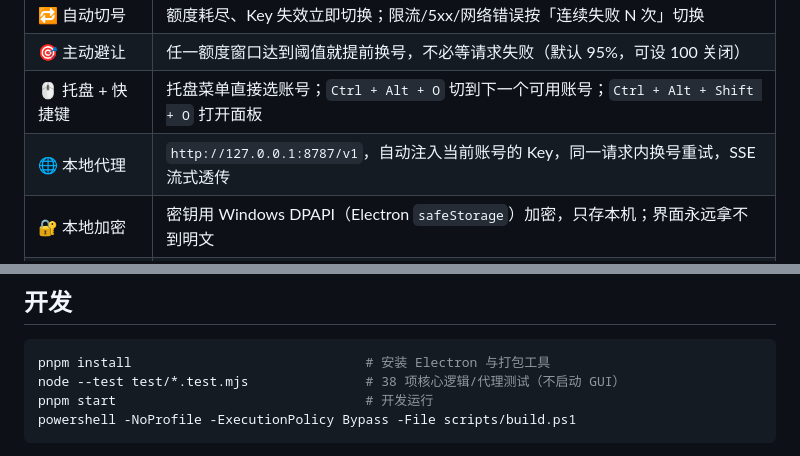
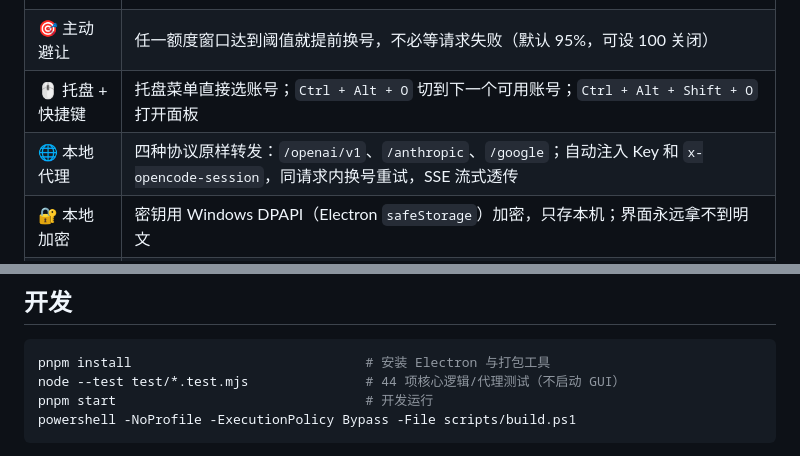
Before and after one commit to Guuu16/dsh-opencode-go, a Markdown page: README.md, 2 parts joined by grey strips. Rendered like a GitHub page.

````diff
--- a/README.md
+++ b/README.md
@@ -16,7 +16,7 @@
 | 🔁 自动切号 | 额度耗尽、Key 失效立即切换；限流/5xx/网络错误按「连续失败 N 次」切换 |
 | 🎯 主动避让 | 任一额度窗口达到阈值就提前换号，不必等请求失败（默认 95%，可设 100 关闭） |
 | 🖱 托盘 + 快捷键 | 托盘菜单直接选账号；`Ctrl + Alt + O` 切到下一个可用账号；`Ctrl + Alt + Shift + O` 打开面板 |
-| 🌐 本地代理 | `http://127.0.0.1:8787/v1`，自动注入当前账号的 Key，同一请求内换号重试，SSE 流式透传 |
+| 🌐 本地代理 | 四种协议原样转发：`/openai/v1`、`/anthropic`、`/google`；自动注入 Key 和 `x-opencode-session`，同请求内换号重试，SSE 流式透传 |
 | 🔐 本地加密 | 密钥用 Windows DPAPI（Electron `safeStorage`）加密，只存本机；界面永远拿不到明文 |
 | 🪟 原生体验 | 关闭窗口隐藏到托盘、开机自启（安装版）、Windows 通知、单实例 |
 
@@ -94,7 +97,7 @@ client = OpenAI(base_url="http://127.0.0.1:8787/v1", api_key="sk-pool")
 
 ```powershell
 pnpm install                              # 安装 Electron 与打包工具
-node --test test/*.test.mjs               # 38 项核心逻辑/代理测试（不启动 GUI）
+node --test test/*.test.mjs               # 44 项核心逻辑/代理测试（不启动 GUI）
 pnpm start                                # 开发运行
 powershell -NoProfile -ExecutionPolicy Bypass -File scripts/build.ps1
 ```
````
Also changed, not shown: other parts of README.md (+14 -11 lines), docs/CONFIG.md (added, +293 -0 lines), docs/screenshot.png, 8 other files.
